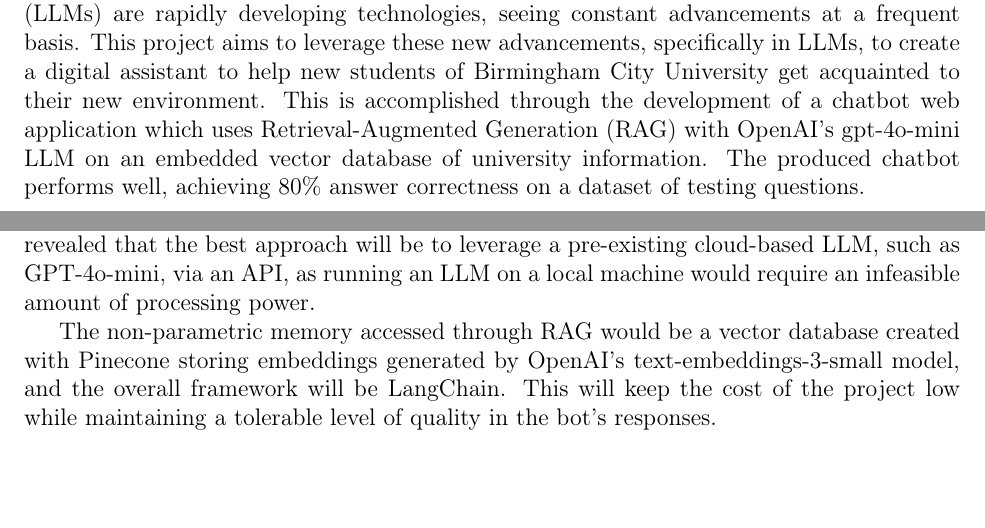
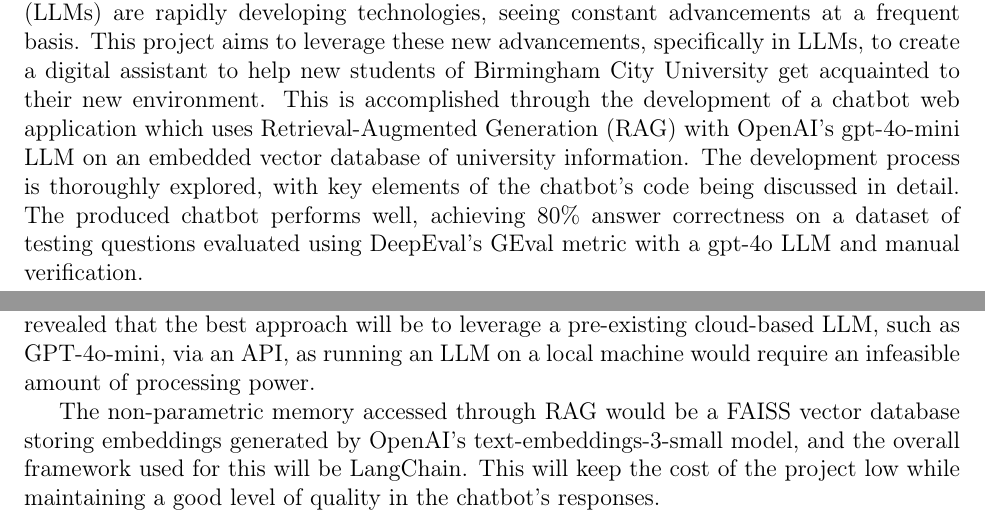
Before and after one commit to LewGoesB00M/CMP6200, a LaTeX thesis (LaTeX/Dissertation/Dissertation.tex, which reads LaTeX/Dissertation/Report/LitReview.tex): two parts of pages 3 and 18 of 68, joined at a grey line, cut so that both start at the same text, the shorter picture padded with empty space. Compiled offline with pdfLaTeX.

Commit message:
Abstract & Lit Review adjustments, fixed contents page number bug, fixed invisible references

```diff
--- a/LaTeX/Dissertation/Dissertation.tex
+++ b/LaTeX/Dissertation/Dissertation.tex
@@ -141,8 +141,10 @@
     This project aims to leverage these new advancements, specifically in LLMs, to create a digital assistant
     to help new students of Birmingham City University get acquainted to their new environment. This is accomplished
     through the development of a chatbot web application which uses Retrieval-Augmented Generation (RAG) with
-    OpenAI's gpt-4o-mini LLM on an embedded vector database of university information.
-    The produced chatbot performs well, achieving 80\% answer correctness on a dataset of testing questions.
+    OpenAI's gpt-4o-mini LLM on an embedded vector database of university information. The development process
+    is thoroughly explored, with key elements of the chatbot's code being discussed in detail.
+    The produced chatbot performs well, achieving 80\% answer correctness on a dataset of testing questions
+    evaluated using DeepEval's GEval metric with a gpt-4o LLM and manual verification.
 \end{abstract}
 
 \setcounter{page}{-2}
--- a/LaTeX/Dissertation/Report/LitReview.tex
+++ b/LaTeX/Dissertation/Report/LitReview.tex
@@ -316,8 +316,9 @@
 will be to leverage a pre-existing cloud-based LLM, such as GPT-4o-mini, via an API, as running an LLM on a local machine would
 require an infeasible amount of processing power.
 
-The non-parametric memory accessed through RAG would be a vector database created with Pinecone storing embeddings generated by OpenAI's text-embeddings-3-small
-model, and the overall framework will be LangChain. This will keep the cost of the project low while maintaining a tolerable level of quality in the bot's responses.
+The non-parametric memory accessed through RAG would be a FAISS vector database storing embeddings generated by OpenAI's text-embeddings-3-small
+model, and the overall framework used for this will be LangChain. This will keep the cost of the project low while maintaining a good
+level of quality in the chatbot's responses.
 
 % Invisible citing bib sources so that they'll appear in the bibliography, as they won't show up unless cited.
 \nocite{IBMAIDef}
```
Also changed, not shown: LaTeX/Dissertation/Dissertation.bib (+3 -0 lines), LaTeX/Dissertation/Dissertation.pdf, LaTeX/Dissertation/Dissertation.tex (14 more changed lines).
